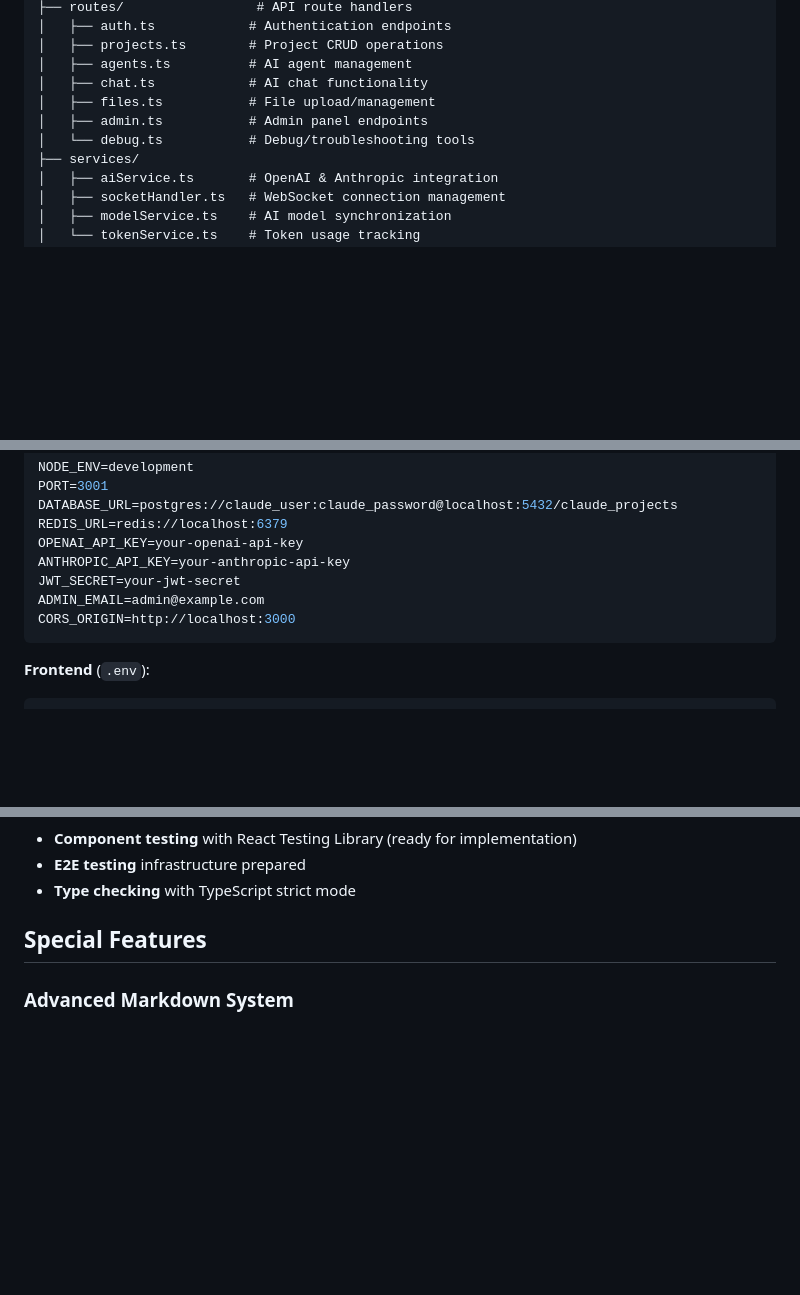
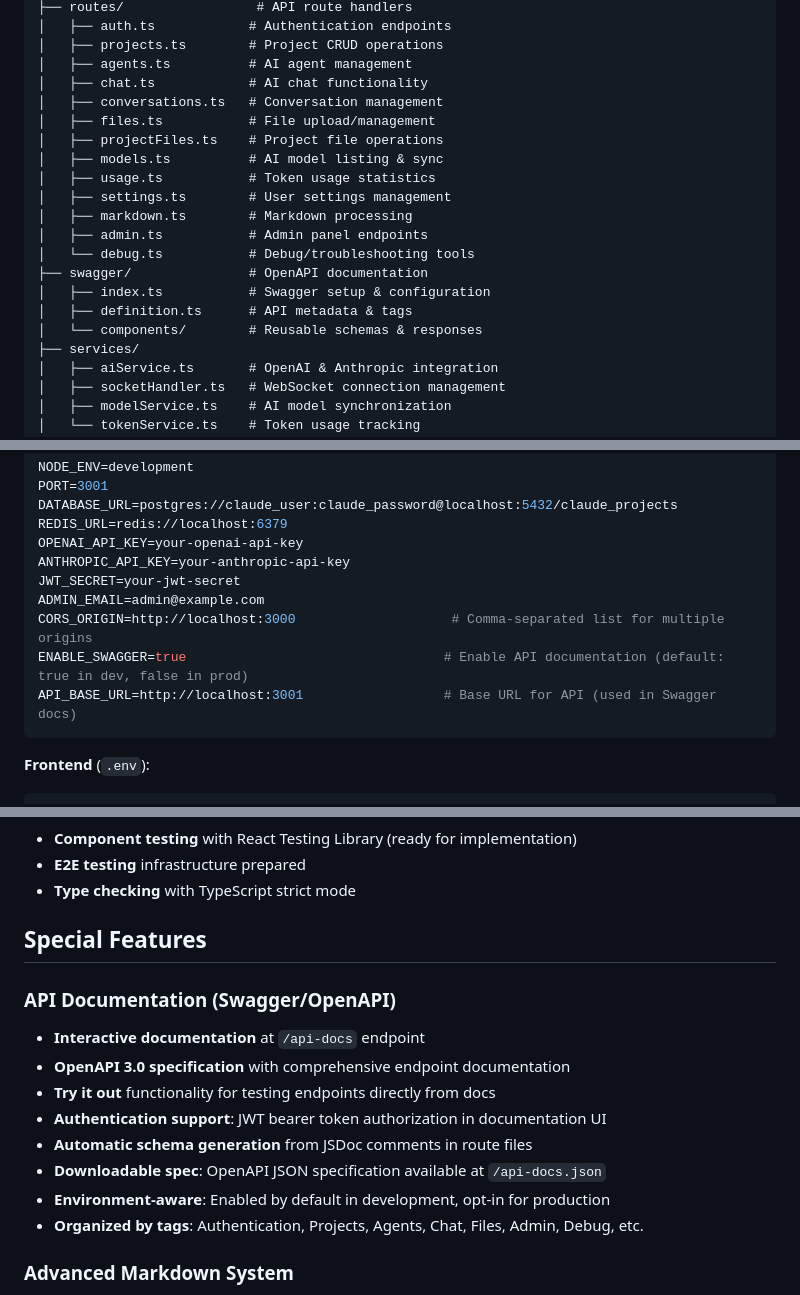
Before and after one commit to jash90/ai-projects, a Markdown page: CLAUDE.md, 3 parts joined by grey strips. Drawn GitHub-style; blank space fills up the shorter version.

Commit message:
docs: Update CLAUDE.md with recent project enhancements
- Add Swagger/OpenAPI 3.0 documentation feature
- Update backend routes list with all current endpoints
- Document enhanced CORS configuration for multiple origins
- Add new environment variables (ENABLE_SWAGGER, API_BASE_URL)
- Include swagger directory structure in backend architecture
- Document interactive API documentation at /api-docs endpoint

````diff
--- a/CLAUDE.md
+++ b/CLAUDE.md
@@ -135,9 +136,19 @@ pnpm run clean
 │   ├── projects.ts        # Project CRUD operations
 │   ├── agents.ts          # AI agent management
 │   ├── chat.ts            # AI chat functionality
+│   ├── conversations.ts   # Conversation management
 │   ├── files.ts           # File upload/management
+│   ├── projectFiles.ts    # Project file operations
+│   ├── models.ts          # AI model listing & sync
+│   ├── usage.ts           # Token usage statistics
+│   ├── settings.ts        # User settings management
+│   ├── markdown.ts        # Markdown processing
 │   ├── admin.ts           # Admin panel endpoints
 │   └── debug.ts           # Debug/troubleshooting tools
+├── swagger/               # OpenAPI documentation
+│   ├── index.ts           # Swagger setup & configuration
+│   ├── definition.ts      # API metadata & tags
+│   └── components/        # Reusable schemas & responses
 ├── services/
 │   ├── aiService.ts       # OpenAI & Anthropic integration
 │   ├── socketHandler.ts   # WebSocket connection management
@@ -241,7 +254,9 @@ OPENAI_API_KEY=your-openai-api-key
 ANTHROPIC_API_KEY=your-anthropic-api-key
 JWT_SECRET=your-jwt-secret
 ADMIN_EMAIL=admin@example.com
-CORS_ORIGIN=http://localhost:3000
+CORS_ORIGIN=http://localhost:3000                    # Comma-separated list for multiple origins
+ENABLE_SWAGGER=true                                 # Enable API documentation (default: true in dev, false in prod)
+API_BASE_URL=http://localhost:3001                  # Base URL for API (used in Swagger docs)
 ```
 
 **Frontend** (`.env`):
@@ -327,6 +342,16 @@ if (!response.success) {
 
 ## Special Features
 
+### API Documentation (Swagger/OpenAPI)
+- **Interactive documentation** at `/api-docs` endpoint
+- **OpenAPI 3.0 specification** with comprehensive endpoint documentation
+- **Try it out** functionality for testing endpoints directly from docs
+- **Authentication support**: JWT bearer token authorization in documentation UI
+- **Automatic schema generation** from JSDoc comments in route files
+- **Downloadable spec**: OpenAPI JSON specification available at `/api-docs.json`
+- **Environment-aware**: Enabled by default in development, opt-in for production
+- **Organized by tags**: Authentication, Projects, Agents, Chat, Files, Admin, Debug, etc.
+
 ### Advanced Markdown System
 - **Rich editor** with toolbar and live preview
 - **Multiple view modes**: side-by-side, below, or tab view
````
Also changed, not shown: other parts of CLAUDE.md (+3 -0 lines).
